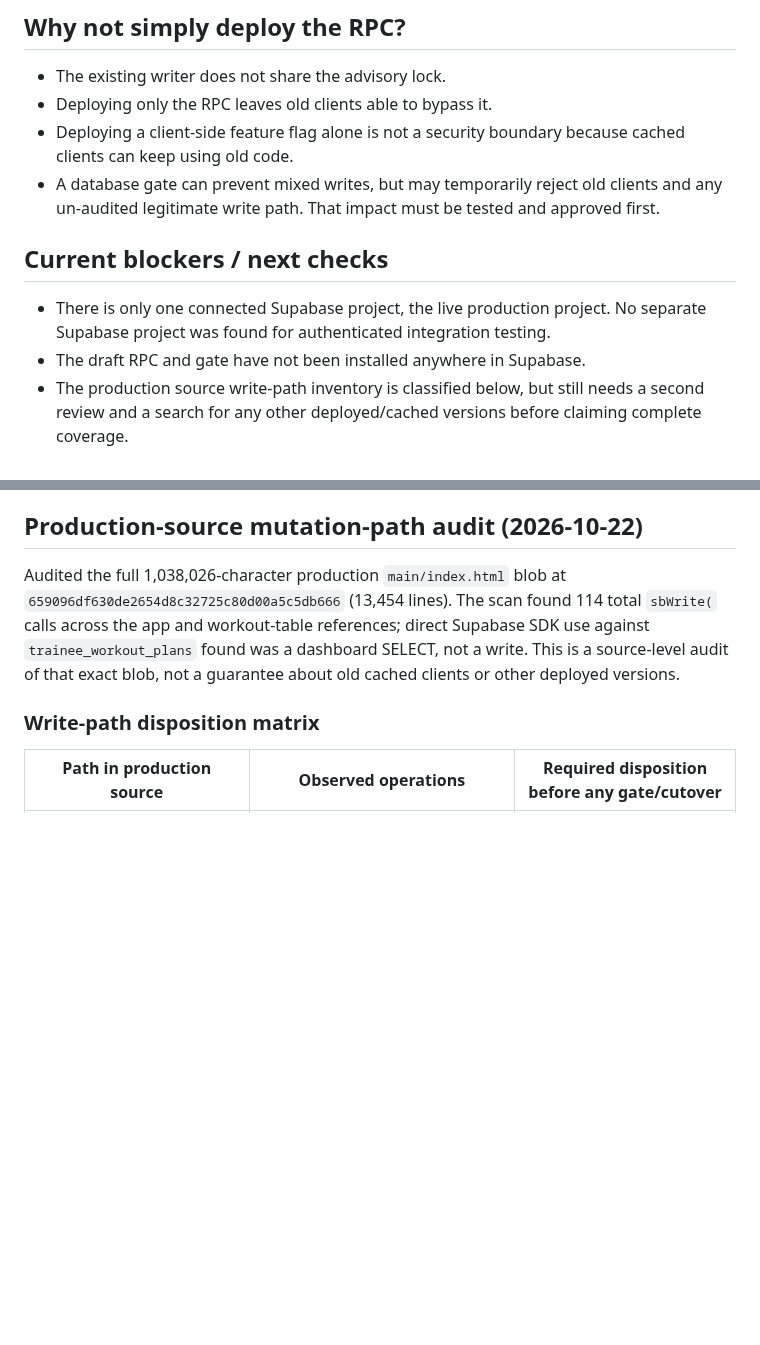
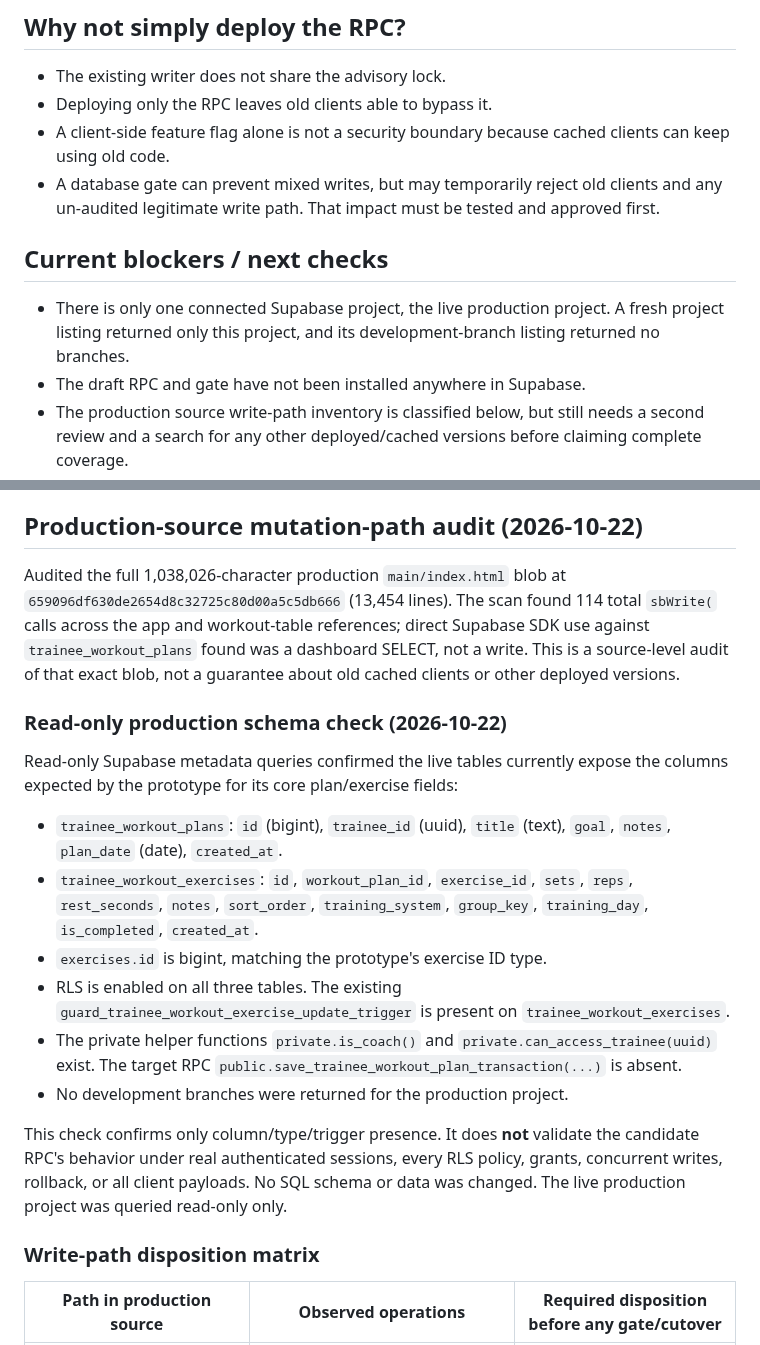
Before and after one commit to mojtabahassanpour6856-eng/fitness-seh-galeh, a Markdown page: docs/WORKOUT_SAVE_SINGLE_WRITER_AUDIT.md, 2 parts joined by grey strips. GitHub-like rendering; blank space fills up the shorter version.

Commit message:
docs: record read-only production schema verification

```diff
--- a/docs/WORKOUT_SAVE_SINGLE_WRITER_AUDIT.md
+++ b/docs/WORKOUT_SAVE_SINGLE_WRITER_AUDIT.md
@@ -35,12 +35,12 @@ Use a server-enforced write gate as part of a controlled cutover, rather than re
 
 - The existing writer does not share the advisory lock.
 - Deploying only the RPC leaves old clients able to bypass it.
-- Deploying a client-side feature flag alone is not a security boundary because cached clients can keep using old code.
+- A client-side feature flag alone is not a security boundary because cached clients can keep using old code.
 - A database gate can prevent mixed writes, but may temporarily reject old clients and any un-audited legitimate write path. That impact must be tested and approved first.
 
 ## Current blockers / next checks
 
-- There is only one connected Supabase project, the live production project. No separate Supabase project was found for authenticated integration testing.
+- There is only one connected Supabase project, the live production project. A fresh project listing returned only this project, and its development-branch listing returned no branches.
 - The draft RPC and gate have not been installed anywhere in Supabase.
 - The production source write-path inventory is classified below, but still needs a second review and a search for any other deployed/cached versions before claiming complete coverage.
 - The RPC snapshot/data shape still needs authenticated testing against the actual schema, RLS policies, grants, and trigger behavior in an isolated Supabase environment.
@@ -54,6 +54,19 @@ This document is a rollout design, not executable migration SQL. No production b
 ## Production-source mutation-path audit (2026-10-22)
 
 Audited the full 1,038,026-character production `main/index.html` blob at `659096df630de2654d8c32725c80d00a5c5db666` (13,454 lines). The scan found 114 total `sbWrite(` calls across the app and workout-table references; direct Supabase SDK use against `trainee_workout_plans` found was a dashboard SELECT, not a write. This is a source-level audit of that exact blob, not a guarantee about old cached clients or other deployed versions.
+
+### Read-only production schema check (2026-10-22)
+
+Read-only Supabase metadata queries confirmed the live tables currently expose the columns expected by the prototype for its core plan/exercise fields:
+
+- `trainee_workout_plans`: `id` (bigint), `trainee_id` (uuid), `title` (text), `goal`, `notes`, `plan_date` (date), `created_at`.
+- `trainee_workout_exercises`: `id`, `workout_plan_id`, `exercise_id`, `sets`, `reps`, `rest_seconds`, `notes`, `sort_order`, `training_system`, `group_key`, `training_day`, `is_completed`, `created_at`.
+- `exercises.id` is bigint, matching the prototype's exercise ID type.
+- RLS is enabled on all three tables. The existing `guard_trainee_workout_exercise_update_trigger` is present on `trainee_workout_exercises`.
+- The private helper functions `private.is_coach()` and `private.can_access_trainee(uuid)` exist. The target RPC `public.save_trainee_workout_plan_transaction(...)` is absent.
+- No development branches were returned for the production project.
+
+This check confirms only column/type/trigger presence. It does **not** validate the candidate RPC's behavior under real authenticated sessions, every RLS policy, grants, concurrent writes, rollback, or all client payloads. No SQL schema or data was changed. The live production project was queried read-only only.
 
 ### Write-path disposition matrix
 
```
